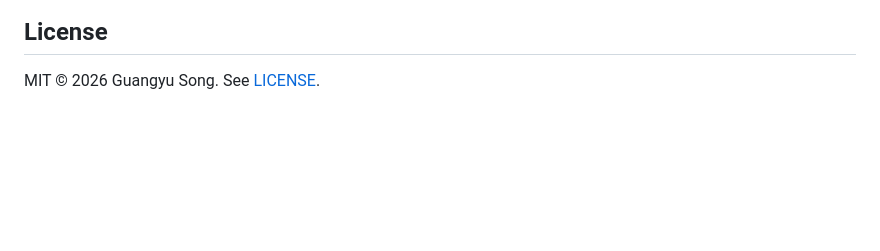
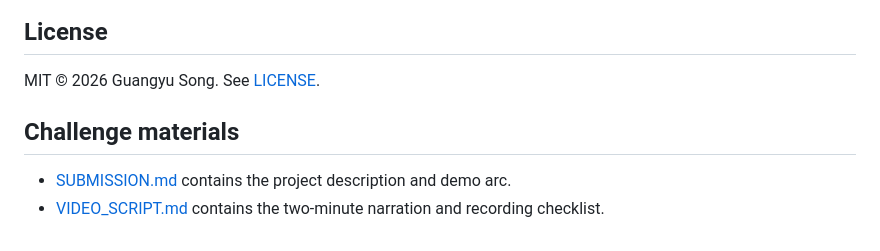
Before and after one commit to guangyusong/trace-webmcp, a Markdown page: README.md, the part around the change. Rendered like a GitHub page; blank space fills up the shorter version.

Commit message:
Add challenge video script

```diff
--- a/README.md
+++ b/README.md
@@ -148,3 +148,9 @@ and evidence-aware idea maps.
 ## License
 
 MIT © 2026 Guangyu Song. See [LICENSE](LICENSE).
+
+## Challenge materials
+
+- [SUBMISSION.md](SUBMISSION.md) contains the project description and demo arc.
+- [VIDEO_SCRIPT.md](VIDEO_SCRIPT.md) contains the two-minute narration and
+  recording checklist.
```
Also changed, not shown: VIDEO_SCRIPT.md (added, +92 -0 lines).
